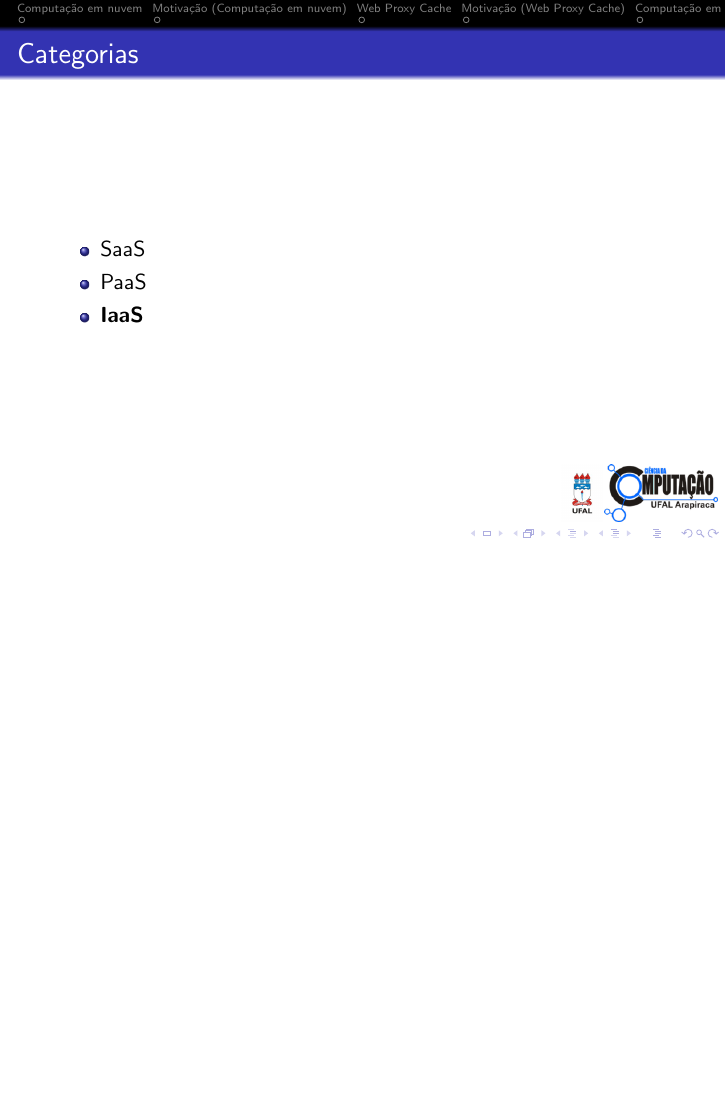
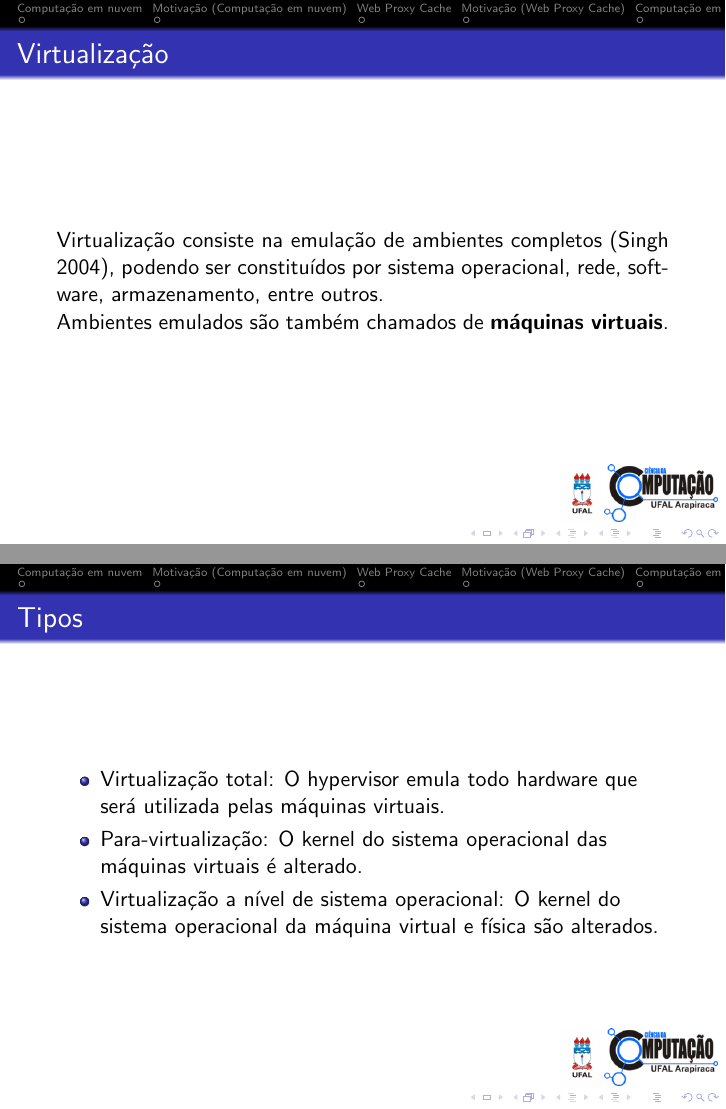
Before and after one commit to lesilva00/SlidesTcc, LaTeX slides (apresentação.tex): page 20 of 20 before the commit and pages 21 and 22 of 22 after it, the two joined at a grey line, the shorter picture padded with empty space. Compiled offline with pdfLaTeX; a LaTeX package or settings file that is missing is left out.

Commit message:
Adição dos slides de virtualização

```diff
--- a/apresentação.tex
+++ b/apresentação.tex
@@ -172,4 +172,21 @@ confiável de clientes da rede local.} (Elvis Pontes 2010)
       \end{itemize}
     \end{frame}
 
+    \subsection{Virtualização}
+    \begin{frame}
+     \frametitle{Virtualização}
+     Virtualização consiste na emulação de ambientes completos (Singh 2004), podendo ser constituídos por sistema operacional, rede, software, armazenamento, entre outros.\\
+     Ambientes emulados são também chamados de \textbf{máquinas virtuais}.
+    \end{frame}
+
+    \begin{frame}
+     \frametitle{Tipos}
+     \begin{itemize}
+      \item Virtualização total: O hypervisor emula todo hardware que será utilizada pelas máquinas virtuais.
+      \item Para-virtualização: O kernel do sistema operacional das máquinas virtuais é alterado.
+      \item Virtualização a nível de sistema operacional: O kernel do sistema operacional da máquina virtual e física são alterados.
+     \end{itemize}
+
+    \end{frame}
+
 \end{document}
```
Also changed, not shown: apresentação.pdf, 7 other files.
